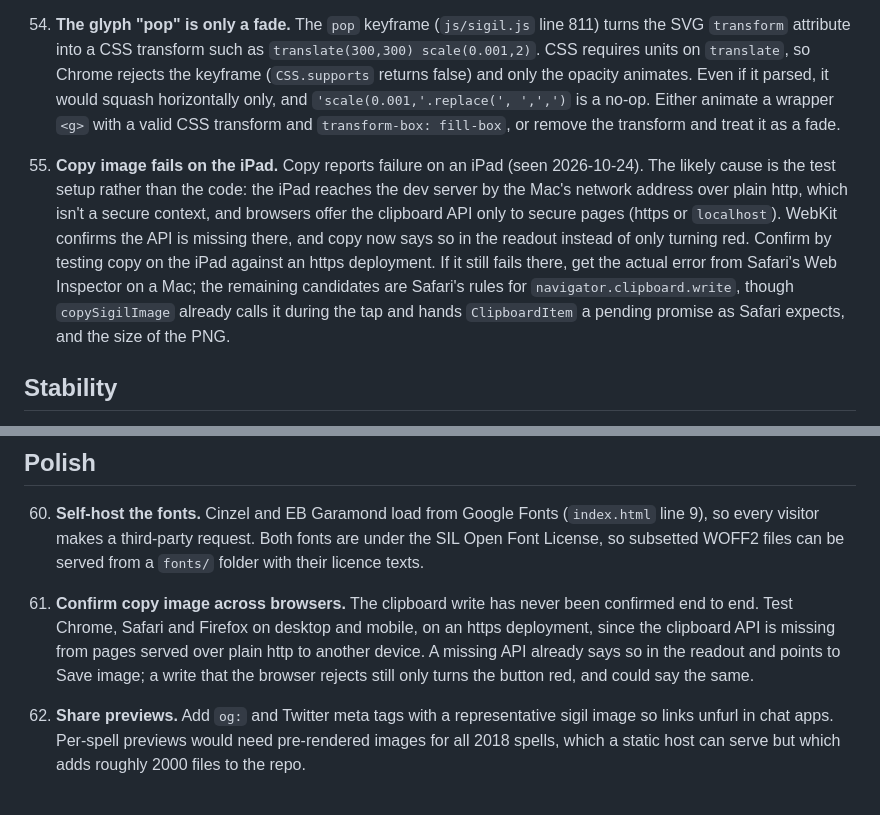
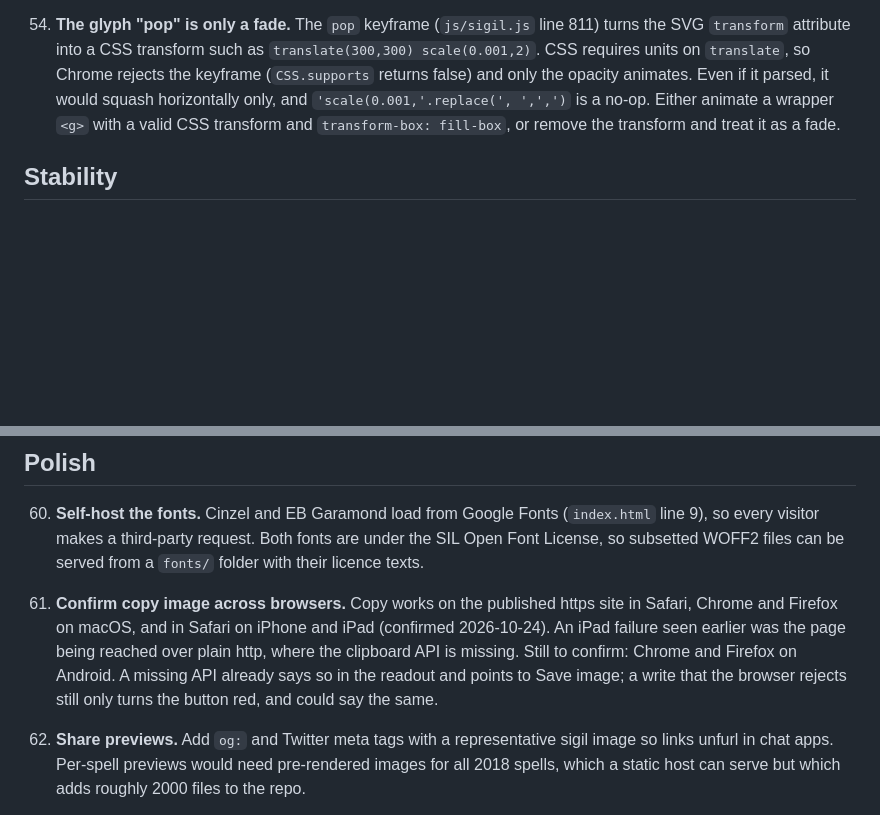
Before and after one commit to ShadowfootNZ/pf2e-spell-sigils, a Markdown page: plan.md, 2 parts joined by grey strips. Drawn GitHub-style; blank space fills up the shorter version.

Commit message:
Close the iPad copy item and record where copy is confirmed
The iPad copy failure was the page being reached over plain http, where the clipboard API is missing.
On the https site copy works in Safari, Chrome and Firefox on macOS and in Safari on iPhone and iPad;
Chrome and Firefox on Android remain to check.

Co-Authored-By: Claude Opus 5.5 <noreply@anthropic.com>

```diff
--- a/plan.md
+++ b/plan.md
@@ -14,8 +14,6 @@ Remove completed items as the details will be in git history.
 
 54. **The glyph "pop" is only a fade.** The `pop` keyframe (`js/sigil.js` line 811) turns the SVG `transform` attribute into a CSS transform such as `translate(300,300) scale(0.001,2)`. CSS requires units on `translate`, so Chrome rejects the keyframe (`CSS.supports` returns false) and only the opacity animates. Even if it parsed, it would squash horizontally only, and `'scale(0.001,'.replace(', ',',')` is a no-op. Either animate a wrapper `<g>` with a valid CSS transform and `transform-box: fill-box`, or remove the transform and treat it as a fade.
 
-75. **Copy image fails on the iPad.** Copy reports failure on an iPad (seen 2026-10-24). The likely cause is the test setup rather than the code: the iPad reaches the dev server by the Mac's network address over plain http, which isn't a secure context, and browsers offer the clipboard API only to secure pages (https or `localhost`). WebKit confirms the API is missing there, and copy now says so in the readout instead of only turning red. Confirm by testing copy on the iPad against an https deployment. If it still fails there, get the actual error from Safari's Web Inspector on a Mac; the remaining candidates are Safari's rules for `navigator.clipboard.write`, though `copySigilImage` already calls it during the tap and hands `ClipboardItem` a pending promise as Safari expects, and the size of the PNG.
-
 ## Stability
 
 57. **Render regression snapshots.** A sigil depends on the code as well as the spell's name and slug, so a refactor can silently change published images. Add a Puppeteer script that builds a fixed sample of spells and hashes the SVG structure `buildSigil` produces before animations start, which excludes the `Math.random` particle jitter. Compare against a checked-in baseline. The sample should cover every rank, single and multi-tradition spells, traditionless rituals, rituals with traditions, class and classless focus spells, mythic spells, and spells with 7 or more curated traits. Intentional changes update the baseline in the same commit, so the diff shows exactly which spells changed. Also show a small version stamp on the page.
@@ -30,7 +28,7 @@ Remove completed items as the details will be in git history.
 
 60. **Self-host the fonts.** Cinzel and EB Garamond load from Google Fonts (`index.html` line 9), so every visitor makes a third-party request. Both fonts are under the SIL Open Font License, so subsetted WOFF2 files can be served from a `fonts/` folder with their licence texts.
 
-62. **Confirm copy image across browsers.** The clipboard write has never been confirmed end to end. Test Chrome, Safari and Firefox on desktop and mobile, on an https deployment, since the clipboard API is missing from pages served over plain http to another device. A missing API already says so in the readout and points to Save image; a write that the browser rejects still only turns the button red, and could say the same.
+62. **Confirm copy image across browsers.** Copy works on the published https site in Safari, Chrome and Firefox on macOS, and in Safari on iPhone and iPad (confirmed 2026-10-24). An iPad failure seen earlier was the page being reached over plain http, where the clipboard API is missing. Still to confirm: Chrome and Firefox on Android. A missing API already says so in the readout and points to Save image; a write that the browser rejects still only turns the button red, and could say the same.
 
 64. **Share previews.** Add `og:` and Twitter meta tags with a representative sigil image so links unfurl in chat apps. Per-spell previews would need pre-rendered images for all 2018 spells, which a static host can serve but which adds roughly 2000 files to the repo.
 
```
